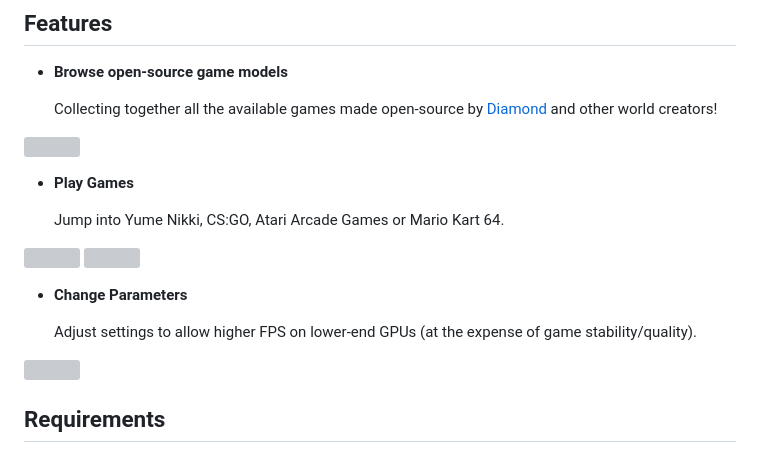
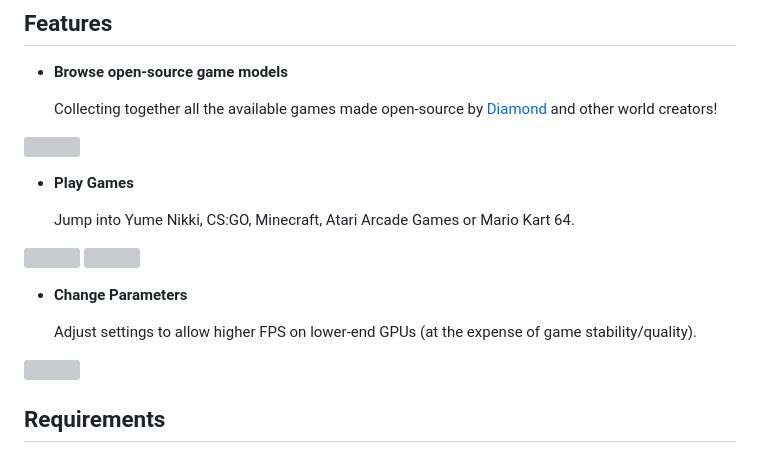
Before and after one commit to dweam-team/world-arcade, a Markdown page: README.md, the part around one of its changes. GitHub-like rendering; grey boxes are pictures that could not be loaded.

```diff
--- a/README.md
+++ b/README.md
@@ -21,5 +21,5 @@ World Arcade is an open-source platform that makes it easy to play them locally,
 
 - **Play Games**
 
-    Jump into Yume Nikki, CS:GO, Atari Arcade Games or Mario Kart 64.
+    Jump into Yume Nikki, CS:GO, Minecraft, Atari Arcade Games or Mario Kart 64.
 
```
Also changed, not shown: other parts of README.md (+3 -3 lines).
